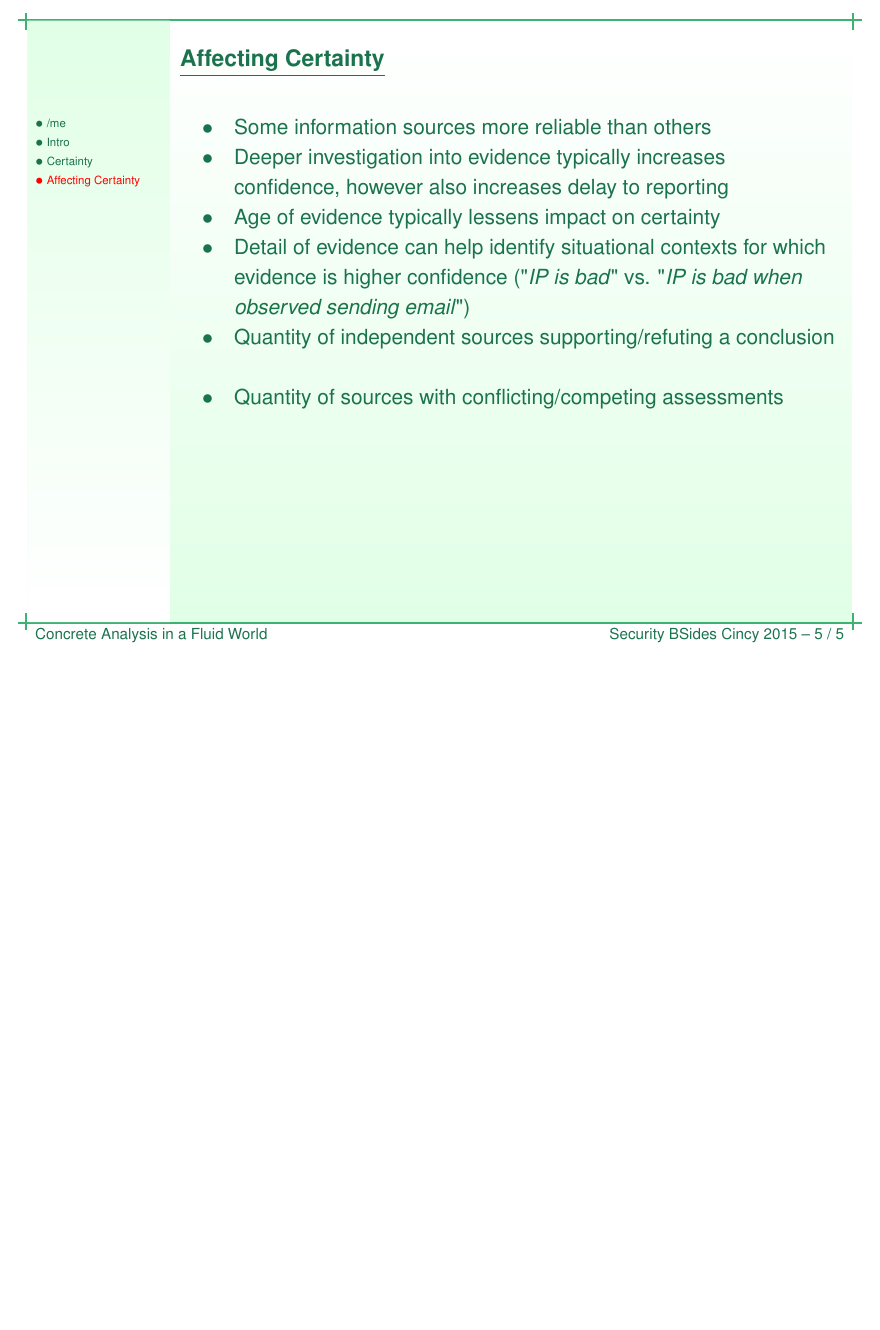
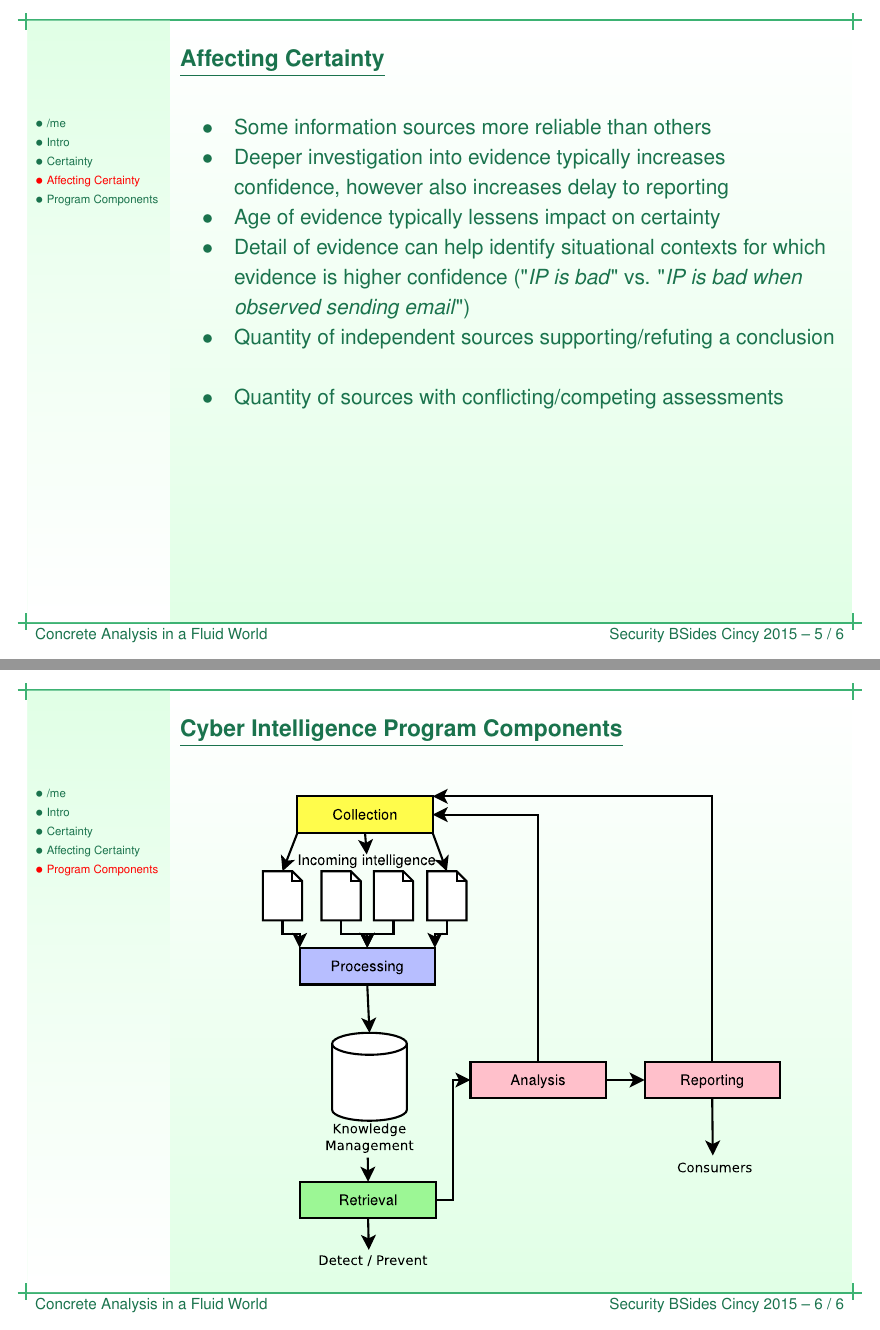
Before and after one commit to ckane/BSidesCincy2015-Intel, LaTeX slides (intel.ltx): page 7 of 7 before the commit and pages 7 and 8 of 8 after it, the two joined at a grey line, the shorter picture padded with empty space. Compiled offline with LaTeX, dvips and Ghostscript.

Commit message:
Add slide with intel program diagram

```diff
--- a/intel.ltx
+++ b/intel.ltx
@@ -79,4 +79,11 @@ now than it was in 2013}
 \end{itemize}
 \end{slide}
 
+\begin{slide}[toc=Program Components]{Cyber Intelligence Program Components}
+\begin{figure}[c]
+\epsfysize=3in
+\epsfbox{intel-program.eps}
+\end{figure}
+\end{slide}
+
 \end{document}
```
Also changed, not shown: intel-program.eps (added), 1 other file.
